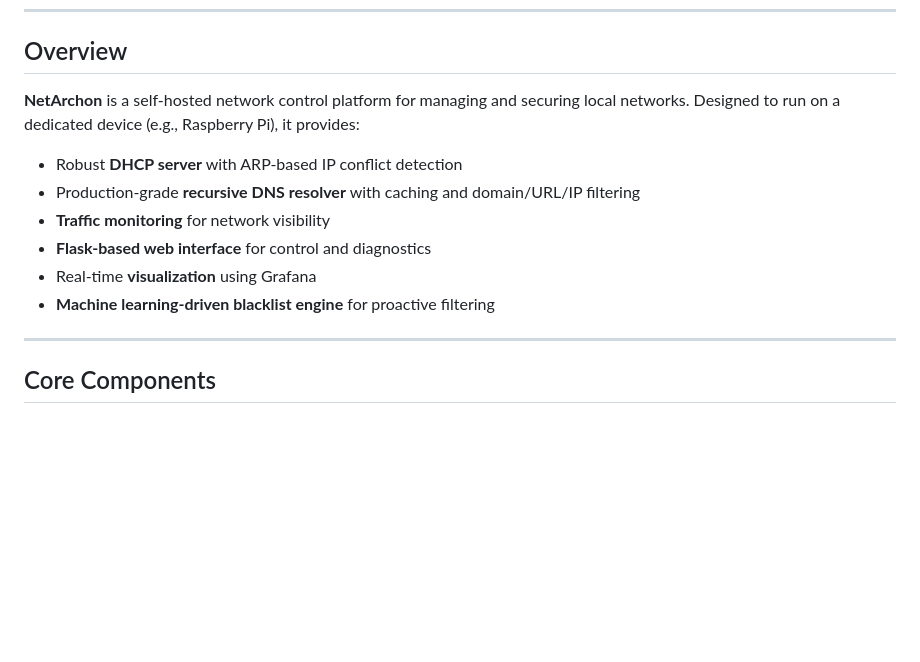
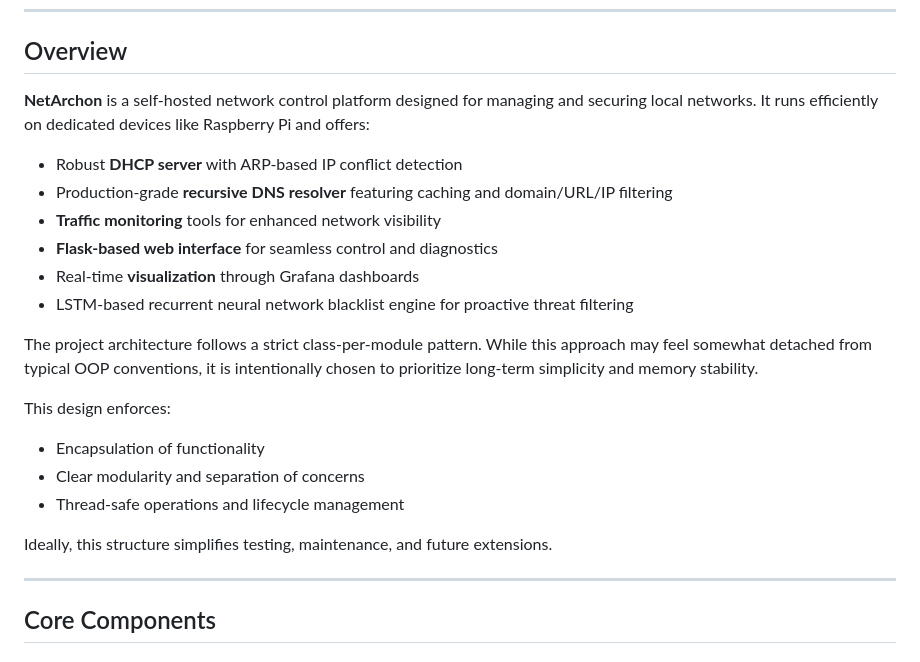
Before and after one commit to i-dimitar-st/NetArchon, a Markdown page: README.md, the part around the change. Drawn GitHub-style; blank space fills up the shorter version.

Commit message:
readme minor adj

```diff
--- a/README.md
+++ b/README.md
@@ -6,14 +6,24 @@
 
 ## Overview
 
-**NetArchon** is a self-hosted network control platform for managing and securing local networks. Designed to run on a dedicated device (e.g., Raspberry Pi), it provides:
+**NetArchon** is a self-hosted network control platform designed for managing and securing local networks. It runs efficiently on dedicated devices like Raspberry Pi and offers:
 
 -   Robust **DHCP server** with ARP-based IP conflict detection
--   Production-grade **recursive DNS resolver** with caching and domain/URL/IP filtering
--   **Traffic monitoring** for network visibility
--   **Flask-based web interface** for control and diagnostics
--   Real-time **visualization** using Grafana
--   **Machine learning-driven blacklist engine** for proactive filtering
+-   Production-grade **recursive DNS resolver** featuring caching and domain/URL/IP filtering
+-   **Traffic monitoring** tools for enhanced network visibility
+-   **Flask-based web interface** for seamless control and diagnostics
+-   Real-time **visualization** through Grafana dashboards
+-   LSTM-based recurrent neural network blacklist engine for proactive threat filtering
+
+The project architecture follows a strict class-per-module pattern. While this approach may feel somewhat detached from typical OOP conventions, it is intentionally chosen to prioritize long-term simplicity and memory stability.
+
+This design enforces:
+
+-   Encapsulation of functionality
+-   Clear modularity and separation of concerns
+-   Thread-safe operations and lifecycle management
+
+Ideally, this structure simplifies testing, maintenance, and future extensions.
 
 ---
 
```
